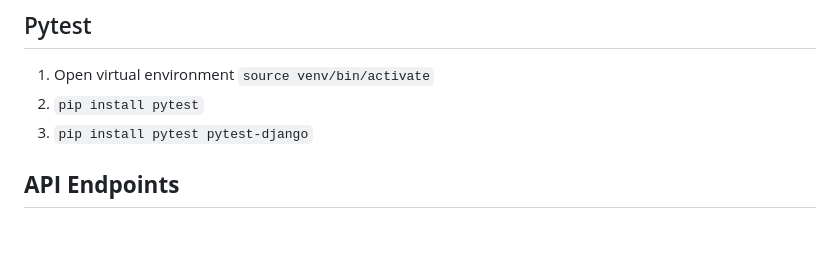
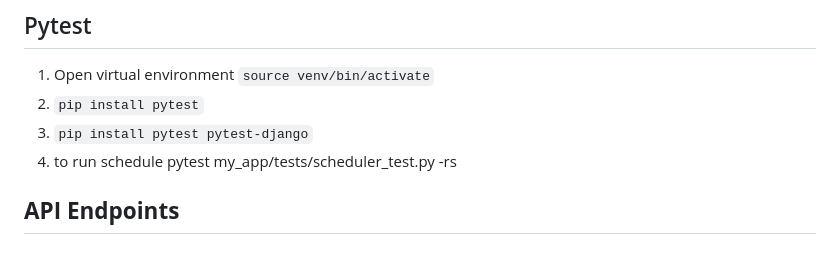
Before and after one commit to CSCI3364-Fall2025/LLMsquared, a Markdown page: README.md, the part around the change. Drawn GitHub-style.

```diff
--- a/README.md
+++ b/README.md
@@ -49,6 +49,7 @@
         `source venv/bin/activate`
 2. `pip install pytest`
 3. `pip install pytest pytest-django`
+5. to run schedule pytest my_app/tests/scheduler_test.py -rs
 
 
 
```
